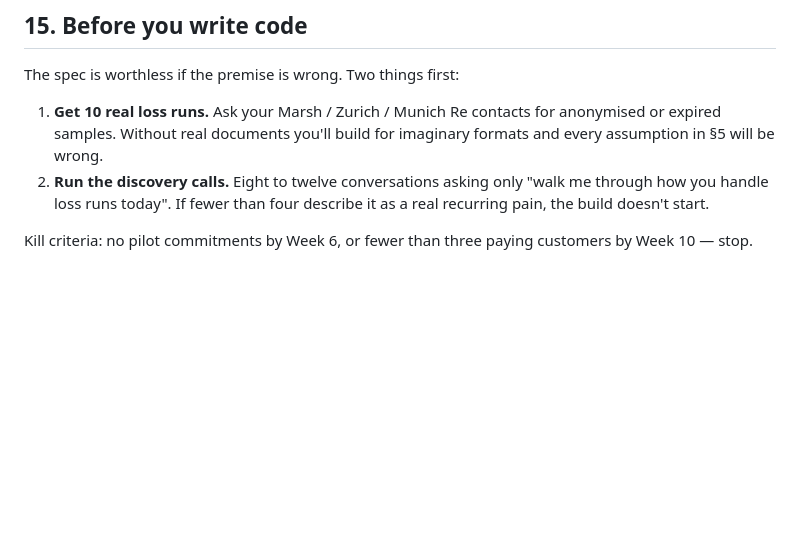
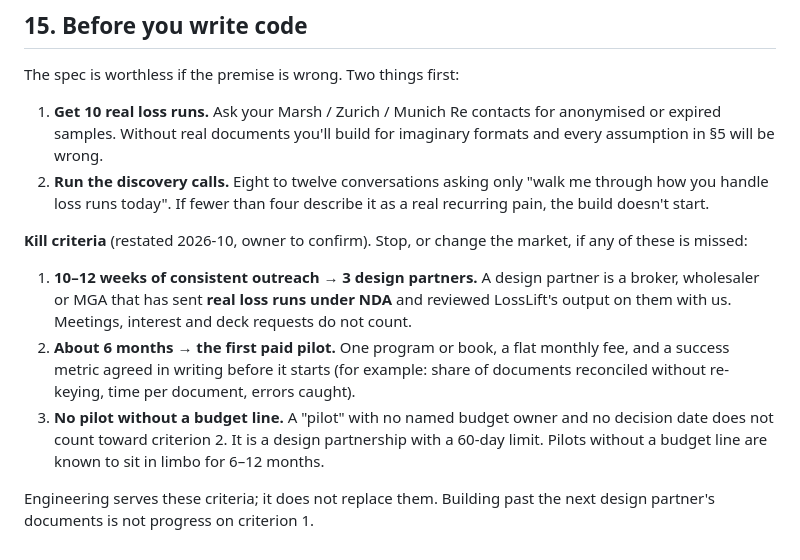
Before and after one commit to keeferelliott45-alt/Loss-Lift, a Markdown page: CLAUDE.md, the part around the change. Rendered like a GitHub page; blank space fills up the shorter version.

```diff
--- a/CLAUDE.md
+++ b/CLAUDE.md
@@ -516,4 +516,10 @@ The spec is worthless if the premise is wrong. Two things first:
 1. **Get 10 real loss runs.** Ask your Marsh / Zurich / Munich Re contacts for anonymised or expired samples. Without real documents you'll build for imaginary formats and every assumption in §5 will be wrong.
 2. **Run the discovery calls.** Eight to twelve conversations asking only "walk me through how you handle loss runs today". If fewer than four describe it as a real recurring pain, the build doesn't start.
 
-Kill criteria: no pilot commitments by Week 6, or fewer than three paying customers by Week 10 — stop.
+**Kill criteria** (restated 2026-10, owner to confirm). Stop, or change the market, if any of these is missed:
+
+1. **10–12 weeks of consistent outreach → 3 design partners.** A design partner is a broker, wholesaler or MGA that has sent **real loss runs under NDA** and reviewed LossLift's output on them with us. Meetings, interest and deck requests do not count.
+2. **About 6 months → the first paid pilot.** One program or book, a flat monthly fee, and a success metric agreed in writing before it starts (for example: share of documents reconciled without re-keying, time per document, errors caught).
+3. **No pilot without a budget line.** A "pilot" with no named budget owner and no decision date does not count toward criterion 2. It is a design partnership with a 60-day limit. Pilots without a budget line are known to sit in limbo for 6–12 months.
+
+Engineering serves these criteria; it does not replace them. Building past the next design partner's documents is not progress on criterion 1.
```
Also changed, not shown: README.md (+5 -2 lines).
